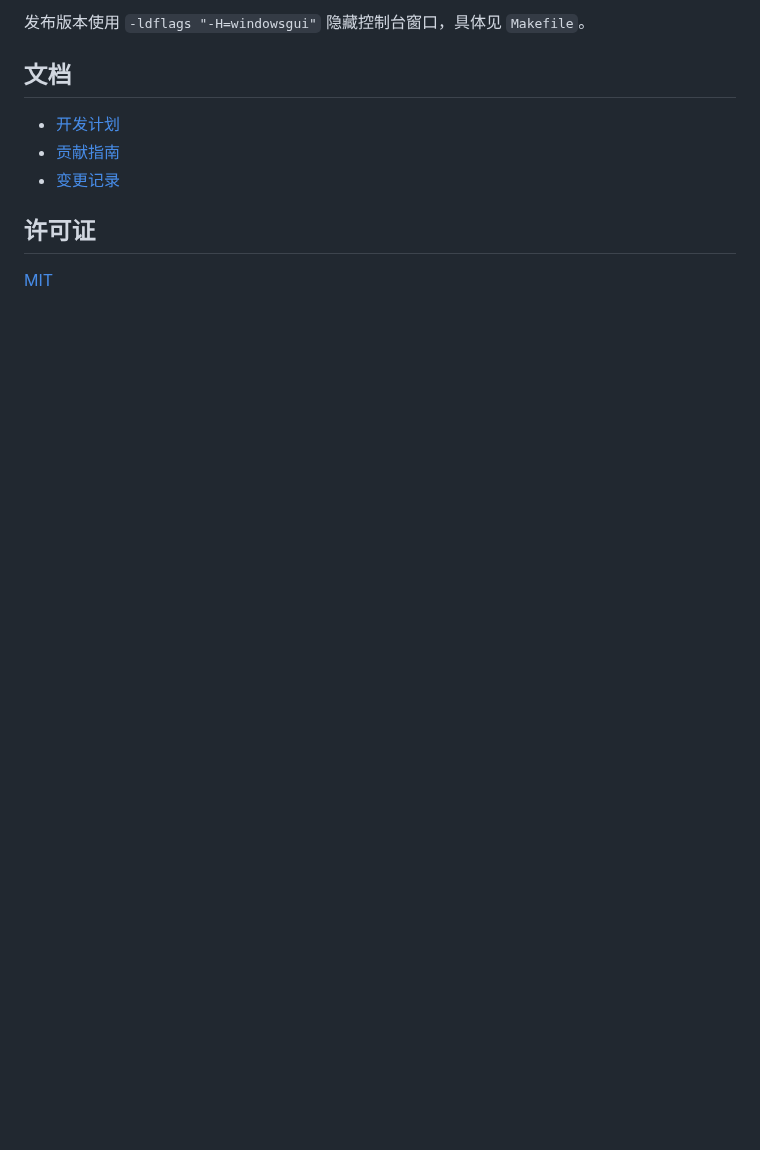
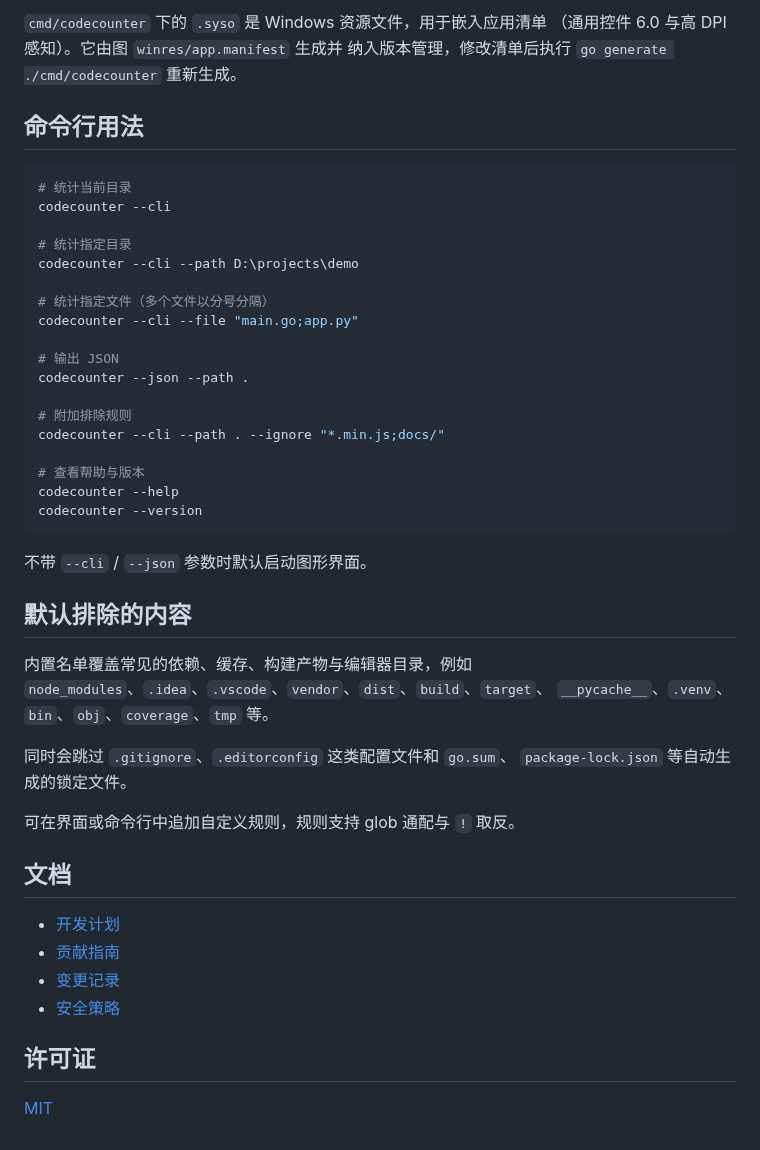
Before and after one commit to linfunss/codecounter, a Markdown page: README.md, the part around one of its changes. GitHub-like rendering; blank space fills up the shorter version.

````diff
--- a/README.md
+++ b/README.md
@@ -44,12 +52,51 @@ go build -o codecounter.exe ./cmd/codecounter
 ```
 
-发布版本使用 `-ldflags "-H=windowsgui"` 隐藏控制台窗口，具体见 `Makefile`。
+`cmd/codecounter` 下的 `.syso` 是 Windows 资源文件，用于嵌入应用清单
+（通用控件 6.0 与高 DPI 感知）。它由图 `winres/app.manifest` 生成并
+纳入版本管理，修改清单后执行 `go generate ./cmd/codecounter` 重新生成。
+
+## 命令行用法
+
+```powershell
+# 统计当前目录
+codecounter --cli
+
+# 统计指定目录
+codecounter --cli --path D:\projects\demo
+
+# 统计指定文件（多个文件以分号分隔）
+codecounter --cli --file "main.go;app.py"
+
+# 输出 JSON
+codecounter --json --path .
+
+# 附加排除规则
+codecounter --cli --path . --ignore "*.min.js;docs/"
+
+# 查看帮助与版本
+codecounter --help
+codecounter --version
+```
+
+不带 `--cli` / `--json` 参数时默认启动图形界面。
+
+## 默认排除的内容
+
+内置名单覆盖常见的依赖、缓存、构建产物与编辑器目录，例如
+`node_modules`、`.idea`、`.vscode`、`vendor`、`dist`、`build`、`target`、
+`__pycache__`、`.venv`、`bin`、`obj`、`coverage`、`tmp` 等。
+
+同时会跳过 `.gitignore`、`.editorconfig` 这类配置文件和 `go.sum`、
+`package-lock.json` 等自动生成的锁定文件。
+
+可在界面或命令行中追加自定义规则，规则支持 glob 通配与 `!` 取反。
 
 ## 文档
 
 - [开发计划](docs/开发计划.md)
 - [贡献指南](CONTRIBUTING.md)
 - [变更记录](CHANGELOG.md)
+- [安全策略](SECURITY.md)
 
 ## 许可证
 
````
Also changed, not shown: other parts of README.md (+23 -15 lines), CHANGELOG.md (+12 -0 lines), docs/images/screenshot.png (added).
